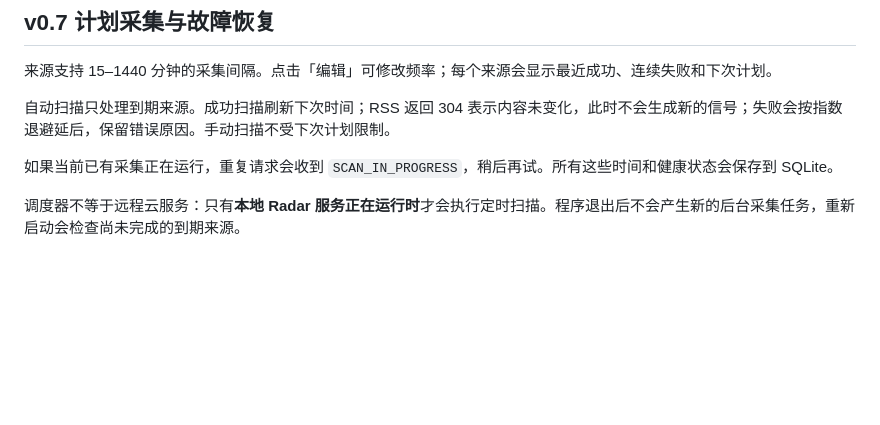
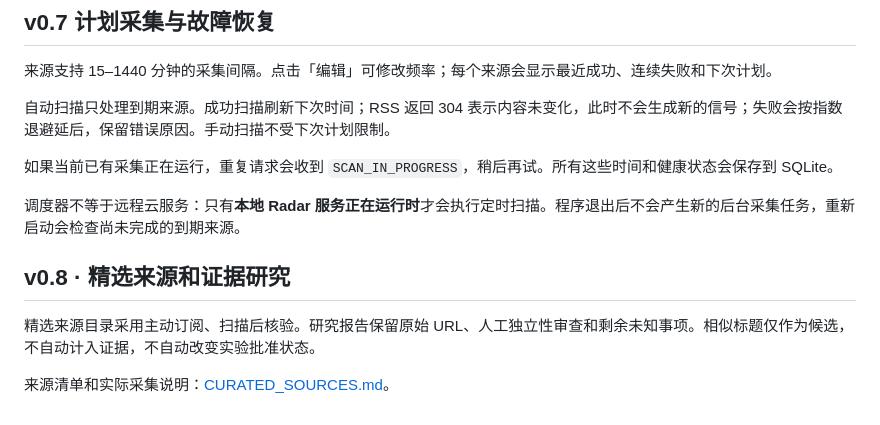
Before and after one commit to CavinHuang/opportunity-radar, a Markdown page: docs/SOURCE_DISCOVERY.md, the part around the change. Rendered like a GitHub page; blank space fills up the shorter version.

Commit message:
docs: explain usable v0.8 discovery workflow and source provenance

```diff
--- a/docs/SOURCE_DISCOVERY.md
+++ b/docs/SOURCE_DISCOVERY.md
@@ -62,3 +62,9 @@
 如果当前已有采集正在运行，重复请求会收到 `SCAN_IN_PROGRESS`，稍后再试。所有这些时间和健康状态会保存到 SQLite。
 
 调度器不等于远程云服务：只有**本地 Radar 服务正在运行时**才会执行定时扫描。程序退出后不会产生新的后台采集任务，重新启动会检查尚未完成的到期来源。
+
+## v0.8 · 精选来源和证据研究
+
+精选来源目录采用主动订阅、扫描后核验。研究报告保留原始 URL、人工独立性审查和剩余未知事项。相似标题仅作为候选，不自动计入证据，不自动改变实验批准状态。
+
+来源清单和实际采集说明：[CURATED_SOURCES.md](CURATED_SOURCES.md)。
```
